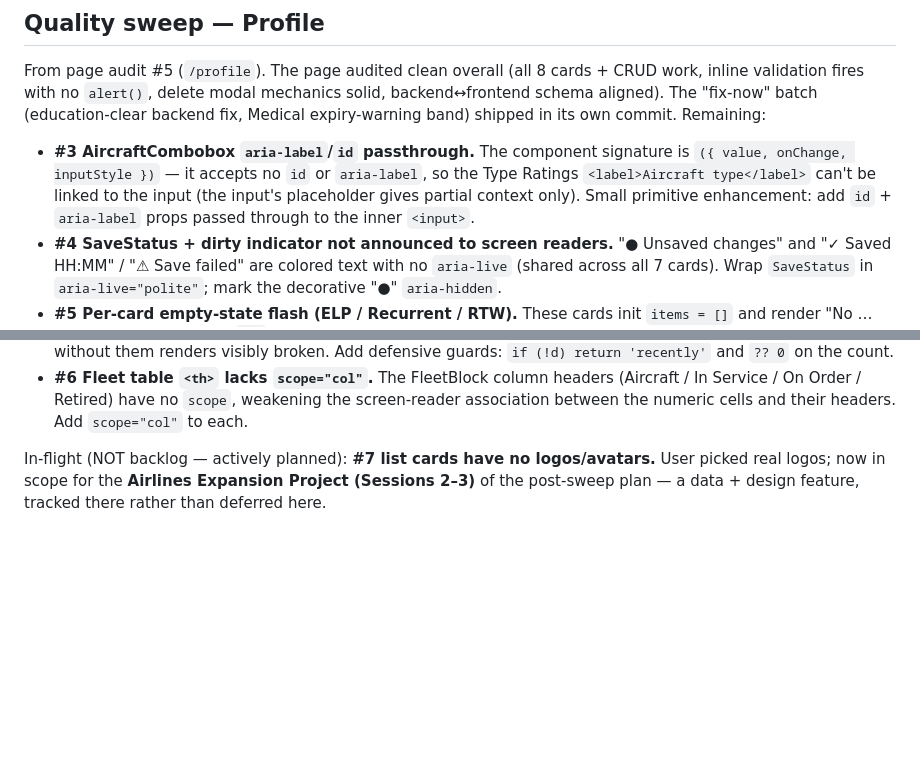
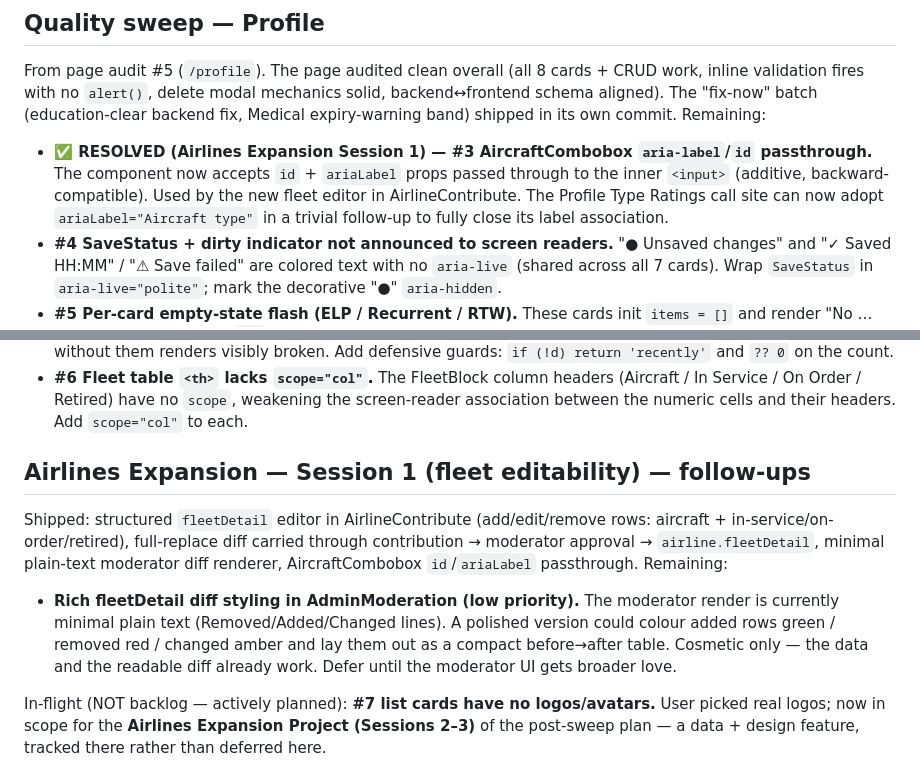
Before and after one commit to gjp9bg9n46-byte/pilot-jobs, a Markdown page: docs/migration-backlog.md, 2 parts joined by grey strips. Drawn GitHub-style; blank space fills up the shorter version.

Commit message:
docs(backlog): mark Profile #3 (combobox aria/id passthrough) resolved; log rich fleetDetail diff styling follow-up
Profile-sweep backlog #3 resolved by the fleet-editability commit (AircraftCombobox
now passes id + ariaLabel through). Logged a low-priority follow-up for polished
moderator fleetDetail diff styling (current renderer is minimal plain text).

Co-Authored-By: Claude Opus 4.8 <noreply@anthropic.com>

```diff
--- a/docs/migration-backlog.md
+++ b/docs/migration-backlog.md
@@ -175,11 +175,12 @@ CRUD work, inline validation fires with no `alert()`, delete modal mechanics
 solid, backend↔frontend schema aligned). The "fix-now" batch (education-clear
 backend fix, Medical expiry-warning band) shipped in its own commit. Remaining:
 
-- **#3 AircraftCombobox `aria-label`/`id` passthrough.** The component signature
-  is `({ value, onChange, inputStyle })` — it accepts no `id` or `aria-label`, so
-  the Type Ratings `<label>Aircraft type</label>` can't be linked to the input
-  (the input's placeholder gives partial context only). Small primitive
-  enhancement: add `id` + `aria-label` props passed through to the inner `<input>`.
+- **✅ RESOLVED (Airlines Expansion Session 1) — #3 AircraftCombobox
+  `aria-label`/`id` passthrough.** The component now accepts `id` + `ariaLabel`
+  props passed through to the inner `<input>` (additive, backward-compatible).
+  Used by the new fleet editor in AirlineContribute. The Profile Type Ratings
+  call site can now adopt `ariaLabel="Aircraft type"` in a trivial follow-up to
+  fully close its label association.
 - **#4 SaveStatus + dirty indicator not announced to screen readers.** "● Unsaved
   changes" and "✓ Saved HH:MM" / "⚠ Save failed" are colored text with no
   `aria-live` (shared across all 7 cards). Wrap `SaveStatus` in
@@ -281,6 +282,19 @@ aria-labels, toast `role="alert"`) shipped in its own commit. Remaining:
   (Aircraft / In Service / On Order / Retired) have no `scope`, weakening the
   screen-reader association between the numeric cells and their headers. Add
   `scope="col"` to each.
+
+## Airlines Expansion — Session 1 (fleet editability) — follow-ups
+
+Shipped: structured `fleetDetail` editor in AirlineContribute (add/edit/remove
+rows: aircraft + in-service/on-order/retired), full-replace diff carried through
+contribution → moderator approval → `airline.fleetDetail`, minimal plain-text
+moderator diff renderer, AircraftCombobox `id`/`ariaLabel` passthrough. Remaining:
+
+- **Rich fleetDetail diff styling in AdminModeration (low priority).** The
+  moderator render is currently minimal plain text (Removed/Added/Changed lines).
+  A polished version could colour added rows green / removed red / changed amber
+  and lay them out as a compact before→after table. Cosmetic only — the data and
+  the readable diff already work. Defer until the moderator UI gets broader love.
 
 In-flight (NOT backlog — actively planned): **#7 list cards have no
 logos/avatars.** User picked real logos; now in scope for the **Airlines
```
